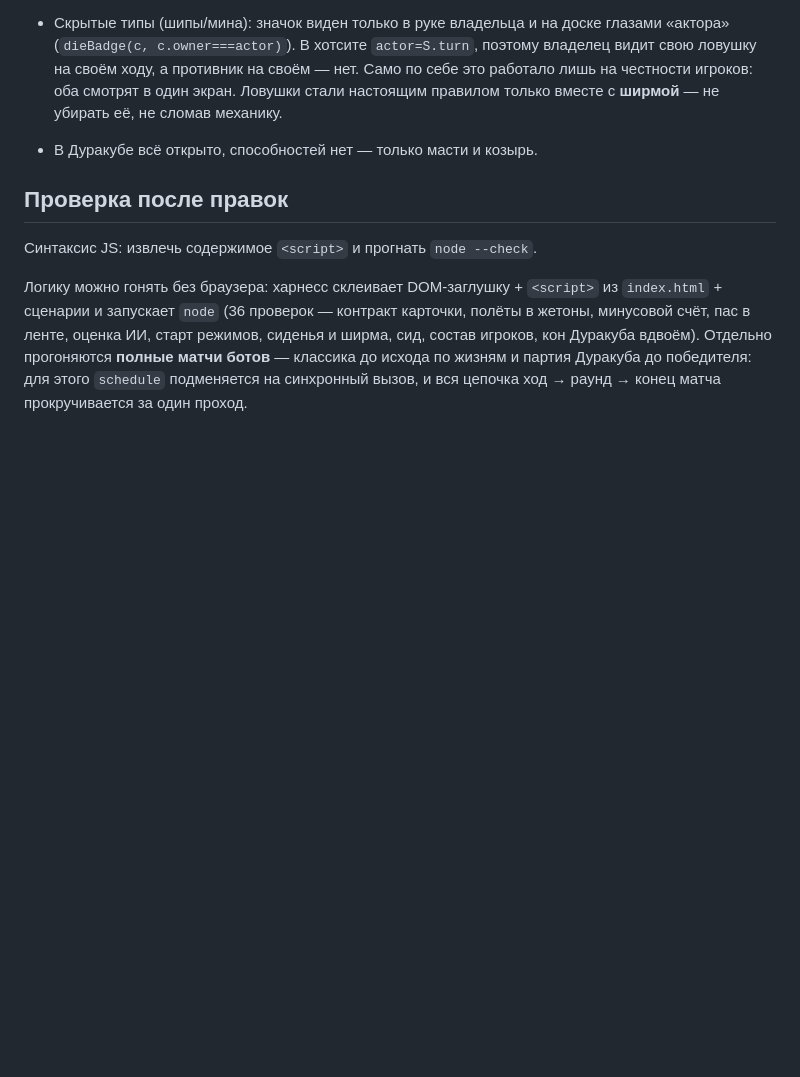
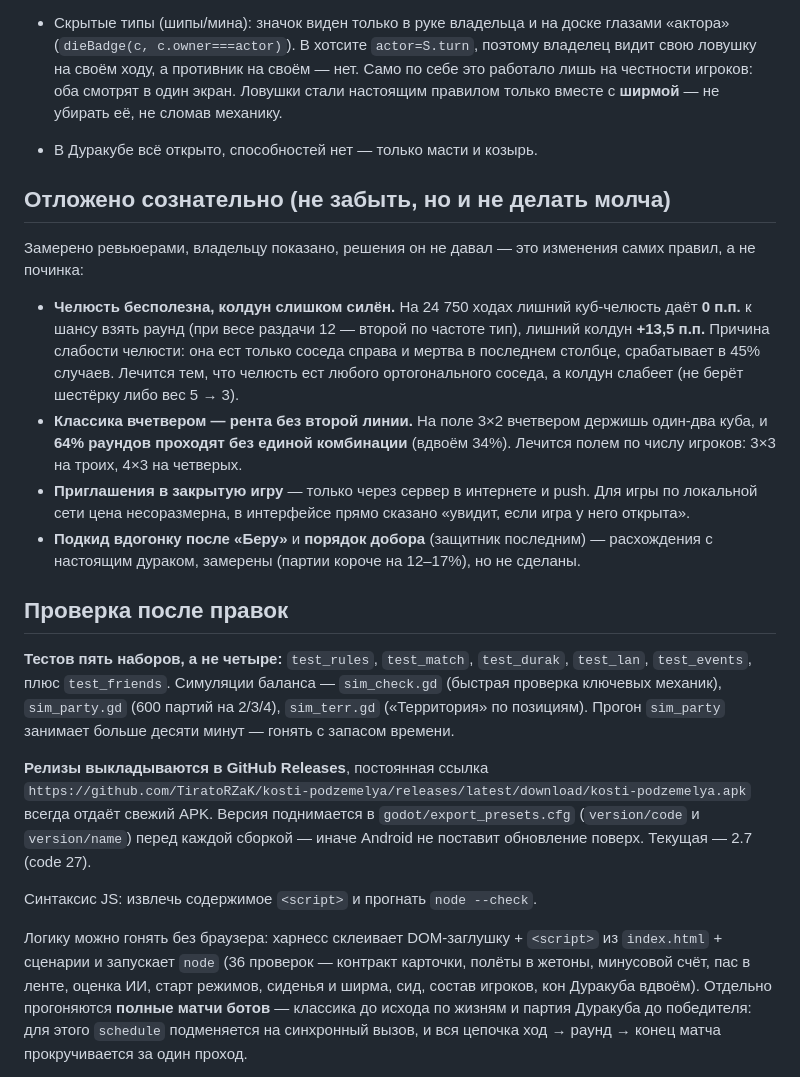
Before and after one commit to TiratoRZaK/kosti-podzemelya, a Markdown page: CLAUDE.md, the part around the change. GitHub-like rendering; blank space fills up the shorter version.

Commit message:
Память проекта: отложенные решения, порядок проверки, релизы
Записано, что решено не делать молча (челюсть и колдун, поле по числу
игроков, приглашения в закрытую игру, подкид вдогонку) — с замеренными
числами, чтобы не искать заново. Плюс список наборов тестов, время прогона
симуляций и правило поднимать версию перед сборкой.

Co-Authored-By: Claude Opus 5 <noreply@anthropic.com>

```diff
--- a/CLAUDE.md
+++ b/CLAUDE.md
@@ -259,7 +259,20 @@ S.seats = { p:{kind:'human'|'bot'|'remote', local:true/false, name:'Игрок 1
 - Скрытые типы (шипы/мина): значок виден только в руке владельца и на доске глазами «актора» (`dieBadge(c, c.owner===actor)`). В хотсите `actor=S.turn`, поэтому владелец видит свою ловушку на своём ходу, а противник на своём — нет. Само по себе это работало лишь на честности игроков: оба смотрят в один экран. Ловушки стали настоящим правилом только вместе с **ширмой** — не убирать её, не сломав механику.
 - В Дуракубе всё открыто, способностей нет — только масти и козырь.
 
+## Отложено сознательно (не забыть, но и не делать молча)
+
+Замерено ревьюерами, владельцу показано, решения он не давал — это изменения самих правил, а не починка:
+
+- **Челюсть бесполезна, колдун слишком силён.** На 24 750 ходах лишний куб-челюсть даёт **0 п.п.** к шансу взять раунд (при весе раздачи 12 — второй по частоте тип), лишний колдун **+13,5 п.п.** Причина слабости челюсти: она ест только соседа справа и мертва в последнем столбце, срабатывает в 45% случаев. Лечится тем, что челюсть ест любого ортогонального соседа, а колдун слабеет (не берёт шестёрку либо вес 5 → 3).
+- **Классика вчетвером — рента без второй линии.** На поле 3×2 вчетвером держишь один-два куба, и **64% раундов проходят без единой комбинации** (вдвоём 34%). Лечится полем по числу игроков: 3×3 на троих, 4×3 на четверых.
+- **Приглашения в закрытую игру** — только через сервер в интернете и push. Для игры по локальной сети цена несоразмерна, в интерфейсе прямо сказано «увидит, если игра у него открыта».
+- **Подкид вдогонку после «Беру»** и **порядок добора** (защитник последним) — расхождения с настоящим дураком, замерены (партии короче на 12–17%), но не сделаны.
+
 ## Проверка после правок
+
+**Тестов пять наборов, а не четыре:** `test_rules`, `test_match`, `test_durak`, `test_lan`, `test_events`, плюс `test_friends`. Симуляции баланса — `sim_check.gd` (быстрая проверка ключевых механик), `sim_party.gd` (600 партий на 2/3/4), `sim_terr.gd` («Территория» по позициям). Прогон `sim_party` занимает больше десяти минут — гонять с запасом времени.
+
+**Релизы выкладываются в GitHub Releases**, постоянная ссылка `https://github.com/TiratoRZaK/kosti-podzemelya/releases/latest/download/kosti-podzemelya.apk` всегда отдаёт свежий APK. Версия поднимается в `godot/export_presets.cfg` (`version/code` и `version/name`) перед каждой сборкой — иначе Android не поставит обновление поверх. Текущая — 2.7 (code 27).
 
 Синтаксис JS: извлечь содержимое `<script>` и прогнать `node --check`.
 
```
